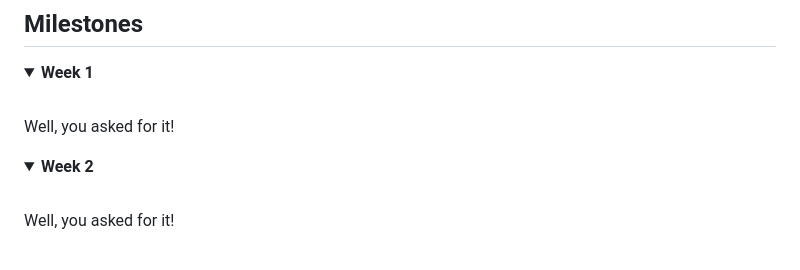
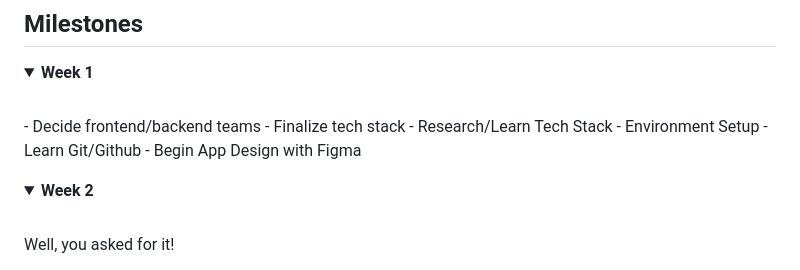
Before and after one commit to acm-projects/Harmoni, a Markdown page: README.md, the part around the change. Rendered like a GitHub page; folded sections open.

```diff
--- a/README.md
+++ b/README.md
@@ -37,7 +37,13 @@
 <details closed>
 <summary>  <strong> Week 1 </strong> </summary>
 <br>
-Well, you asked for it!
+- Decide frontend/backend teams
+- Finalize tech stack
+- Research/Learn Tech Stack
+- Environment Setup
+- Learn Git/Github
+- Begin App Design with Figma
+
 </details>
 
 <details open>
```
